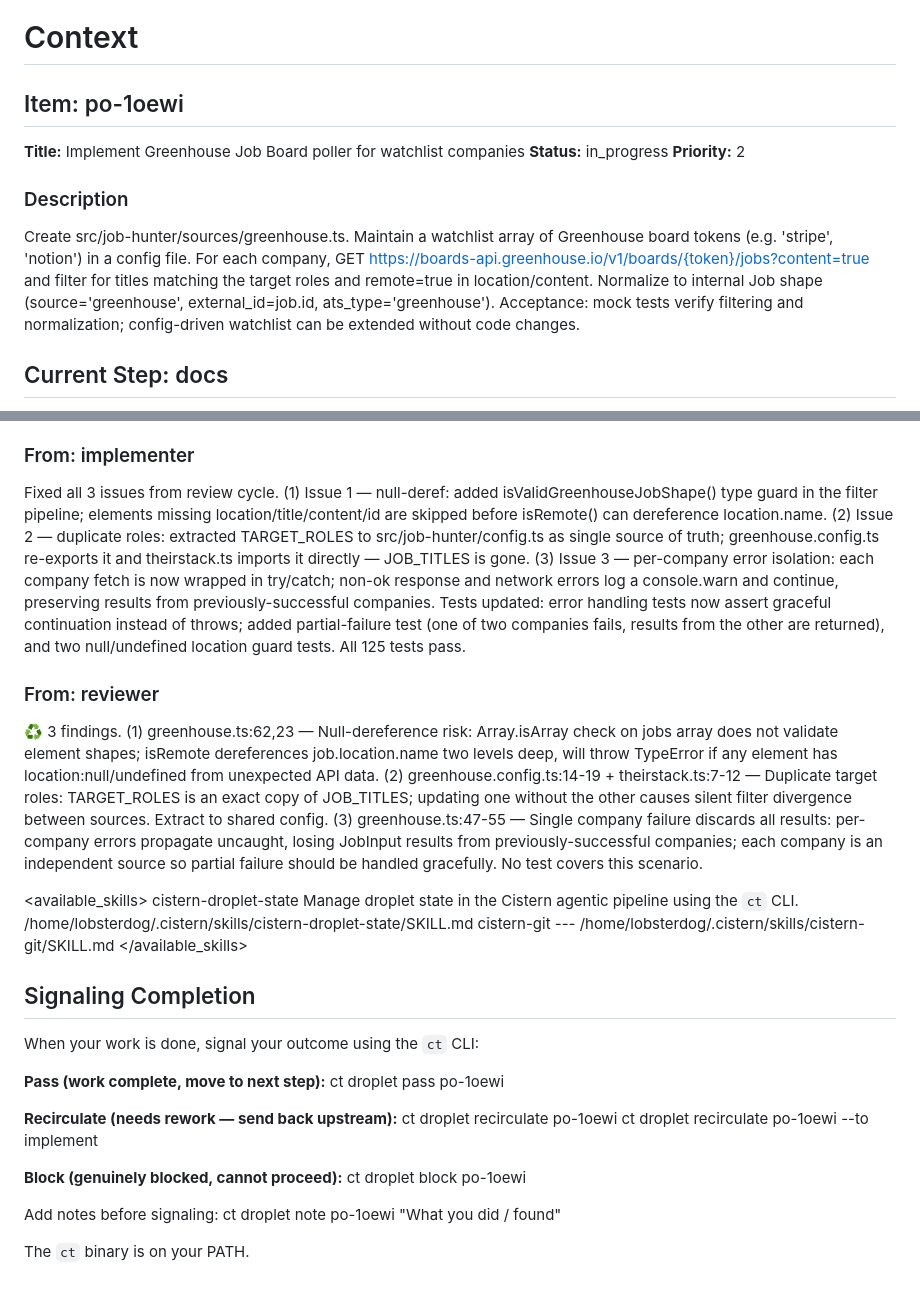
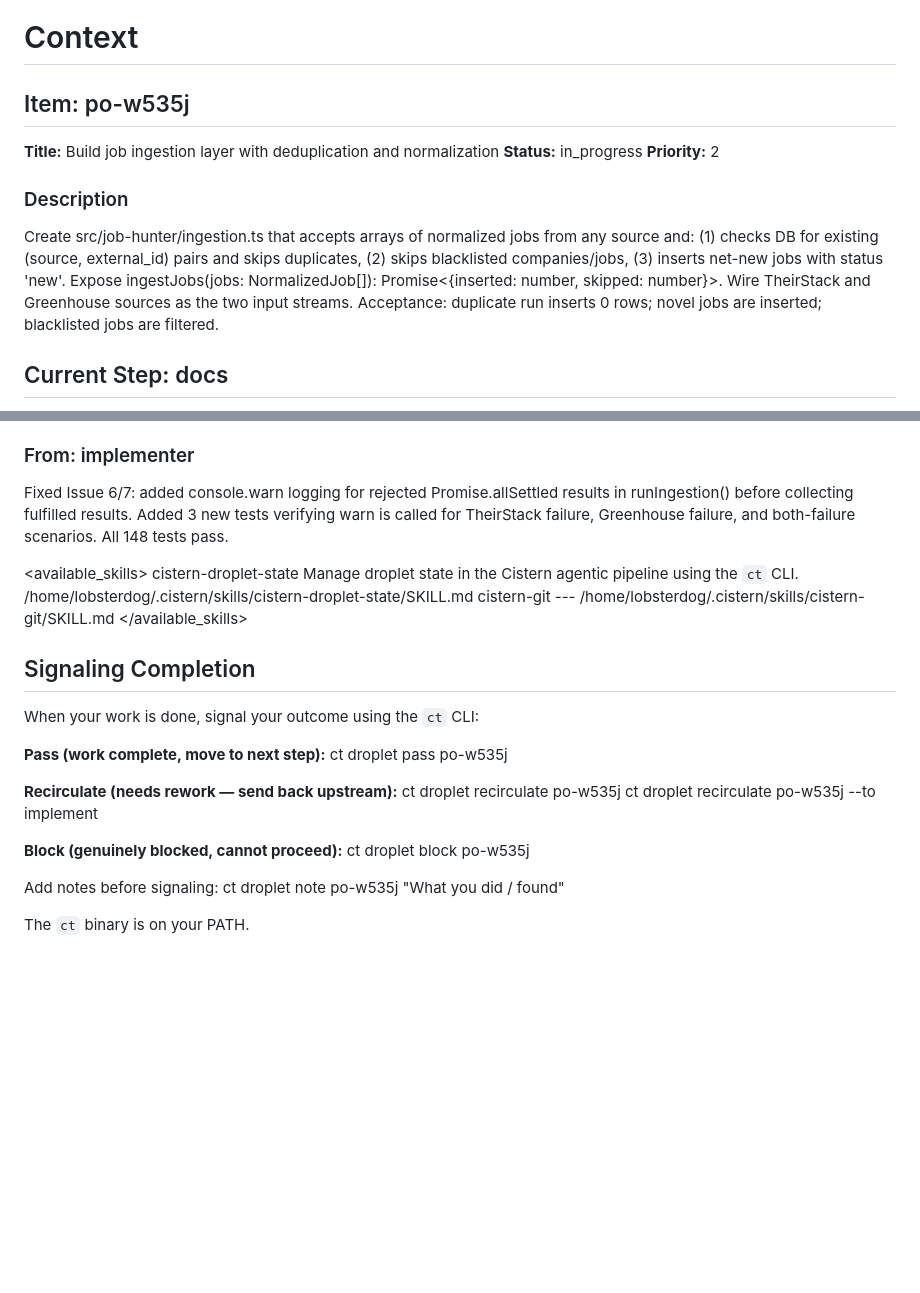
Before and after one commit to MichielDean/PortfolioWebsite, a Markdown page: CONTEXT.md, 2 parts joined by grey strips. Drawn GitHub-style; blank space fills up the shorter version.

Commit message:
po-w535j: docs: update documentation for job ingestion layer and job hunter module

```diff
--- a/CONTEXT.md
+++ b/CONTEXT.md
@@ -1,14 +1,14 @@
 # Context
 
-## Item: po-1oewi
+## Item: po-w535j
 
-**Title:** Implement Greenhouse Job Board poller for watchlist companies
+**Title:** Build job ingestion layer with deduplication and normalization
 **Status:** in_progress
 **Priority:** 2
 
 ### Description
 
-Create src/job-hunter/sources/greenhouse.ts. Maintain a watchlist array of Greenhouse board tokens (e.g. 'stripe', 'notion') in a config file. For each company, GET https://boards-api.greenhouse.io/v1/boards/{token}/jobs?content=true and filter for titles matching the target roles and remote=true in location/content. Normalize to internal Job shape (source='greenhouse', external_id=job.id, ats_type='greenhouse'). Acceptance: mock tests verify filtering and normalization; config-driven watchlist can be extended without code changes.
+Create src/job-hunter/ingestion.ts that accepts arrays of normalized jobs from any source and: (1) checks DB for existing (source, external_id) pairs and skips duplicates, (2) skips blacklisted companies/jobs, (3) inserts net-new jobs with status 'new'. Expose ingestJobs(jobs: NormalizedJob[]): Promise<{inserted: number, skipped: number}>. Wire TheirStack and Greenhouse sources as the two input streams. Acceptance: duplicate run inserts 0 rows; novel jobs are inserted; blacklisted jobs are filtered.
 
 ## Current Step: docs
 
@@ -55,11 +75,7 @@ Simplified: (1) greenhouse.ts — removed 4 comments that restated function name
 
 ### From: implementer
 
-Fixed all 3 issues from review cycle. (1) Issue 1 — null-deref: added isValidGreenhouseJobShape() type guard in the filter pipeline; elements missing location/title/content/id are skipped before isRemote() can dereference location.name. (2) Issue 2 — duplicate roles: extracted TARGET_ROLES to src/job-hunter/config.ts as single source of truth; greenhouse.config.ts re-exports it and theirstack.ts imports it directly — JOB_TITLES is gone. (3) Issue 3 — per-company error isolation: each company fetch is now wrapped in try/catch; non-ok response and network errors log a console.warn and continue, preserving results from previously-successful companies. Tests updated: error handling tests now assert graceful continuation instead of throws; added partial-failure test (one of two companies fails, results from the other are returned), and two null/undefined location guard tests. All 125 tests pass.
-
-### From: reviewer
-
-♻ 3 findings. (1) greenhouse.ts:62,23 — Null-dereference risk: Array.isArray check on jobs array does not validate element shapes; isRemote dereferences job.location.name two levels deep, will throw TypeError if any element has location:null/undefined from unexpected API data. (2) greenhouse.config.ts:14-19 + theirstack.ts:7-12 — Duplicate target roles: TARGET_ROLES is an exact copy of JOB_TITLES; updating one without the other causes silent filter divergence between sources. Extract to shared config. (3) greenhouse.ts:47-55 — Single company failure discards all results: per-company errors propagate uncaught, losing JobInput results from previously-successful companies; each company is an independent source so partial failure should be handled gracefully. No test covers this scenario.
+Fixed Issue 6/7: added console.warn logging for rejected Promise.allSettled results in runIngestion() before collecting fulfilled results. Added 3 new tests verifying warn is called for TheirStack failure, Greenhouse failure, and both-failure scenarios. All 148 tests pass.
 
 <available_skills>
   <skill>
@@ -79,16 +95,16 @@ Fixed all 3 issues from review cycle. (1) Issue 1 — null-deref: added isValidG
 When your work is done, signal your outcome using the `ct` CLI:
 
 **Pass (work complete, move to next step):**
-    ct droplet pass po-1oewi
+    ct droplet pass po-w535j
 
 **Recirculate (needs rework — send back upstream):**
-    ct droplet recirculate po-1oewi
-    ct droplet recirculate po-1oewi --to implement
+    ct droplet recirculate po-w535j
+    ct droplet recirculate po-w535j --to implement
 
 **Block (genuinely blocked, cannot proceed):**
-    ct droplet block po-1oewi
+    ct droplet block po-w535j
 
 Add notes before signaling:
-    ct droplet note po-1oewi "What you did / found"
+    ct droplet note po-w535j "What you did / found"
 
 The `ct` binary is on your PATH.
```
Also changed, not shown: other parts of CONTEXT.md (+27 -7 lines).
